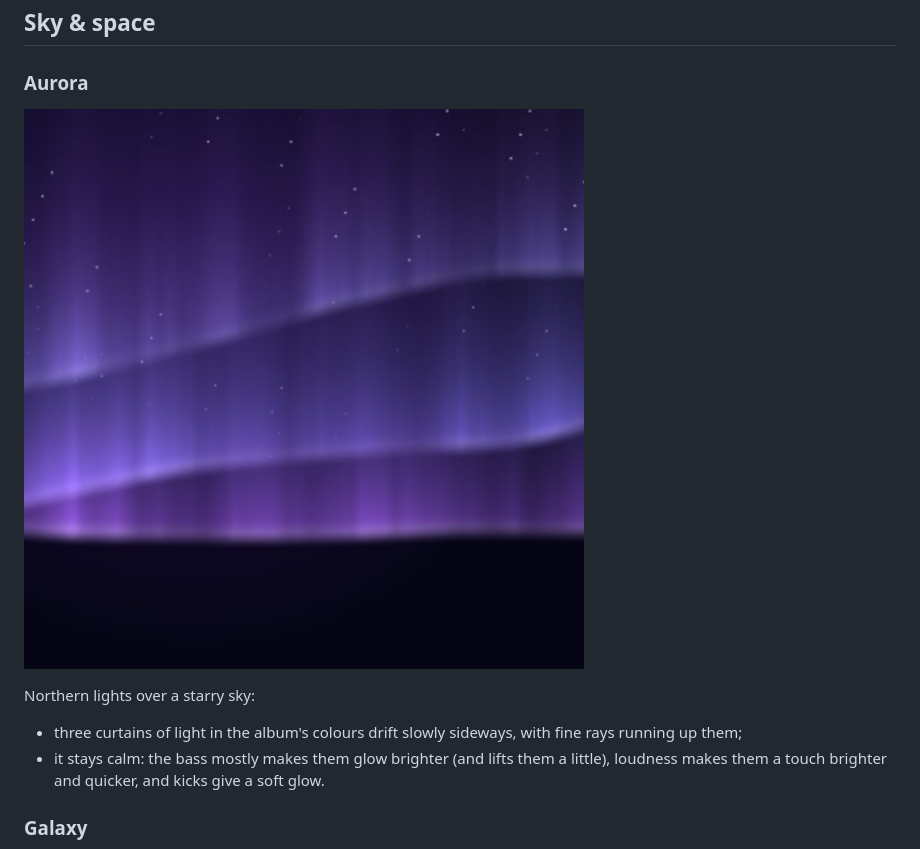
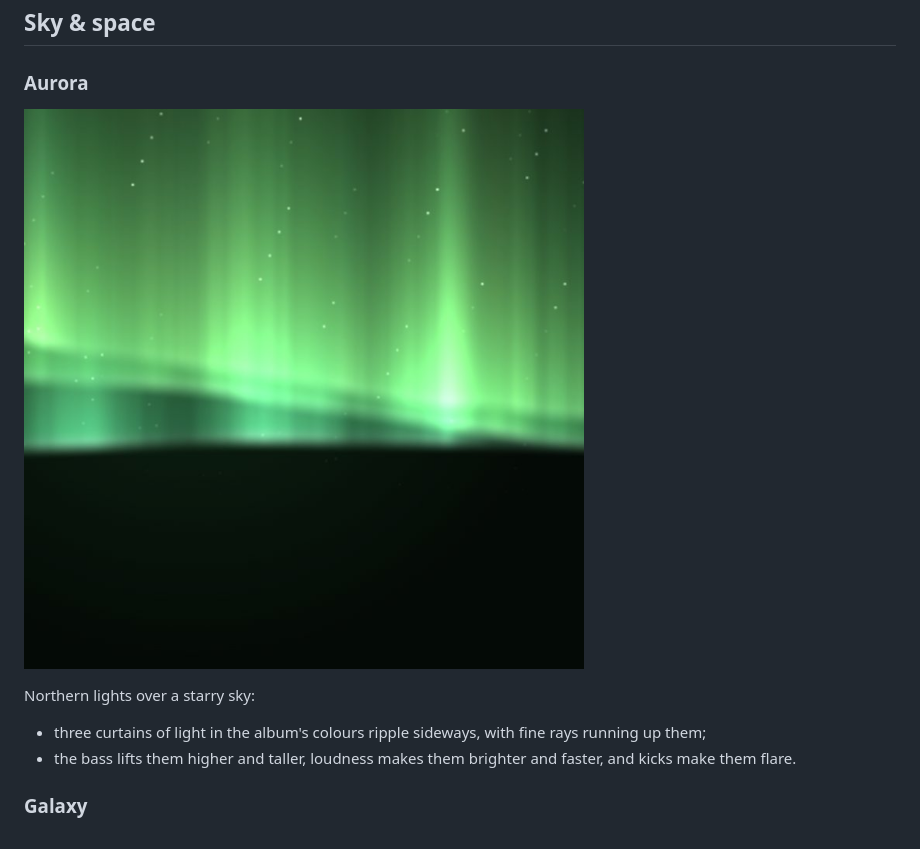
Before and after one commit to siamct/spicy-visualiser, a Markdown page: docs/STYLES.md, the part around one of its changes. GitHub-like rendering; pictures changed too: docs/screenshots/styles/aurora.jpg.

```diff
--- a/docs/STYLES.md
+++ b/docs/STYLES.md
@@ -260,8 +265,8 @@ A slowly turning circle of glowing made-up runes in three rings that turn opposi
 ![Aurora](screenshots/styles/aurora.jpg)
 
 Northern lights over a starry sky:
-- three curtains of light in the album's colours drift slowly sideways, with fine rays running up them;
-- it stays calm: the bass mostly makes them glow brighter (and lifts them a little), loudness makes them a touch brighter and quicker, and kicks give a soft glow.
+- three curtains of light in the album's colours ripple sideways, with fine rays running up them;
+- the bass lifts them higher and taller, loudness makes them brighter and faster, and kicks make them flare.
 
 ### Galaxy
 ![Galaxy](screenshots/styles/galaxy.jpg)
```
Also changed, not shown: other parts of docs/STYLES.md (+6 -1 lines), README.md (+4 -4 lines), docs/screenshots/all-styles.jpg, docs/screenshots/styles.jpg, docs/screenshots/styles/ekg.jpg, docs/screenshots/styles/flowline.jpg (added), 7 other files.
